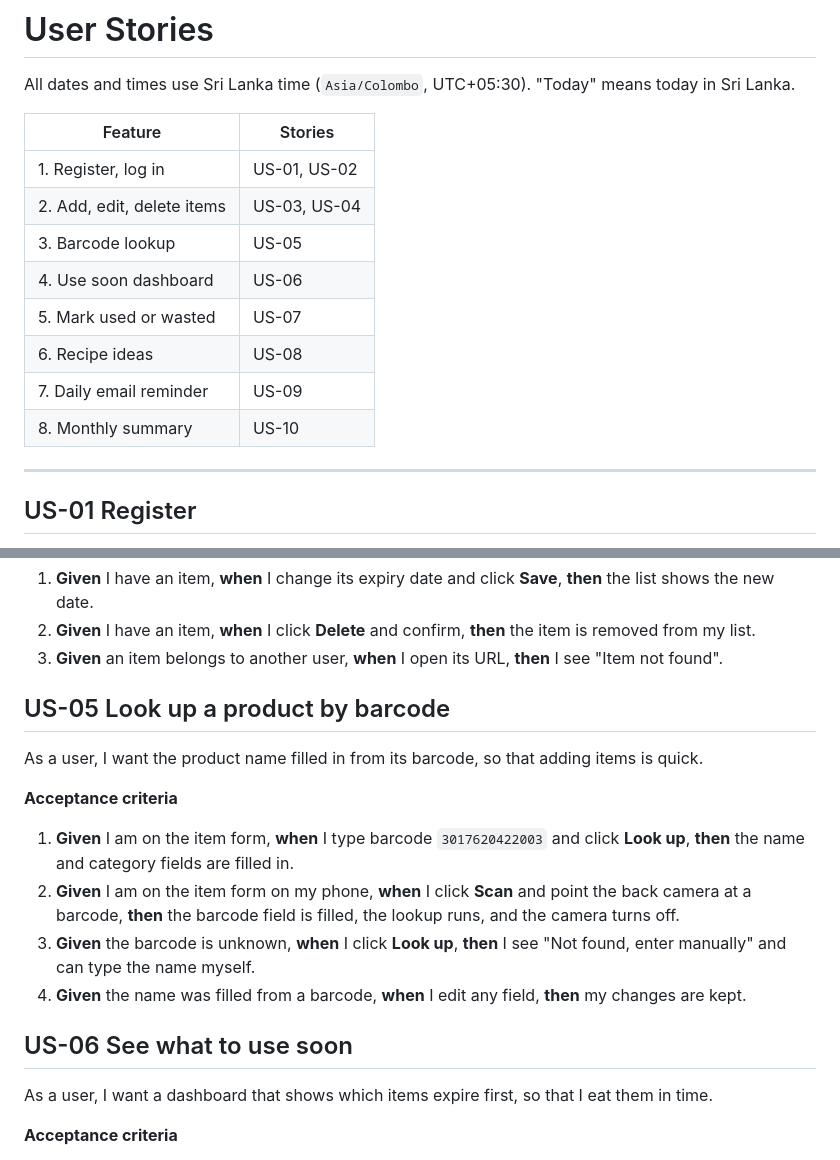
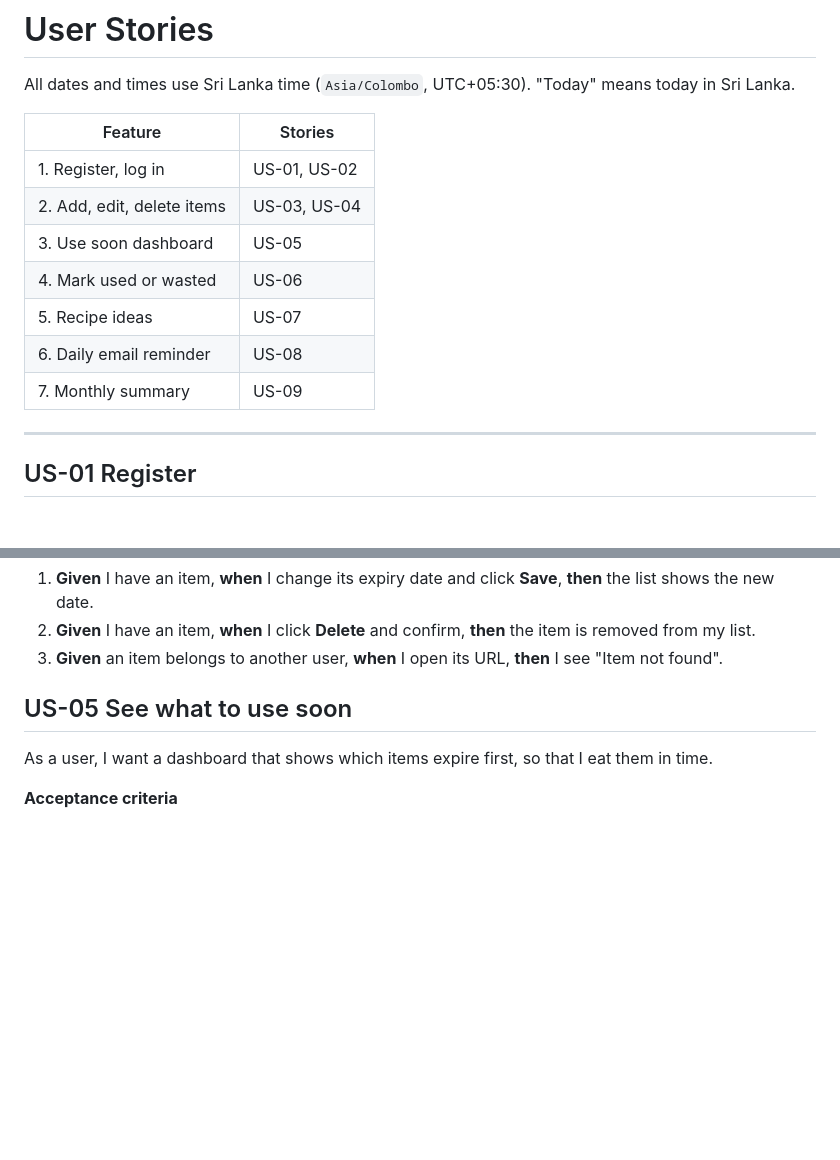
Before and after one commit to vidurukalpana/food-waste-reducer, a Markdown page: docs/user-stories.md, 2 parts joined by grey strips. GitHub-like rendering; blank space fills up the shorter version.

```diff
--- a/docs/user-stories.md
+++ b/docs/user-stories.md
@@ -6,12 +6,11 @@ All dates and times use Sri Lanka time (`Asia/Colombo`, UTC+05:30). "Today" mean
 | --- | --- |
 | 1. Register, log in | US-01, US-02 |
 | 2. Add, edit, delete items | US-03, US-04 |
-| 3. Barcode lookup | US-05 |
-| 4. Use soon dashboard | US-06 |
-| 5. Mark used or wasted | US-07 |
-| 6. Recipe ideas | US-08 |
-| 7. Daily email reminder | US-09 |
-| 8. Monthly summary | US-10 |
+| 3. Use soon dashboard | US-05 |
+| 4. Mark used or wasted | US-06 |
+| 5. Recipe ideas | US-07 |
+| 6. Daily email reminder | US-08 |
+| 7. Monthly summary | US-09 |
 
 ---
 
@@ -57,18 +56,7 @@ As a user, I want to edit or delete an item, so that my list stays correct.
 2. **Given** I have an item, **when** I click **Delete** and confirm, **then** the item is removed from my list.
 3. **Given** an item belongs to another user, **when** I open its URL, **then** I see "Item not found".
 
-## US-05 Look up a product by barcode
-
-As a user, I want the product name filled in from its barcode, so that adding items is quick.
-
-**Acceptance criteria**
-
-1. **Given** I am on the item form, **when** I type barcode `3017620422003` and click **Look up**, **then** the name and category fields are filled in.
-2. **Given** I am on the item form on my phone, **when** I click **Scan** and point the back camera at a barcode, **then** the barcode field is filled, the lookup runs, and the camera turns off.
-3. **Given** the barcode is unknown, **when** I click **Look up**, **then** I see "Not found, enter manually" and can type the name myself.
-4. **Given** the name was filled from a barcode, **when** I edit any field, **then** my changes are kept.
-
-## US-06 See what to use soon
+## US-05 See what to use soon
 
 As a user, I want a dashboard that shows which items expire first, so that I eat them in time.
 
```
Also changed, not shown: other parts of docs/user-stories.md (+4 -4 lines), README.md (+7 -8 lines), docs/er-diagram.md (+7 -9 lines), docs/architecture-food-waste-reducer.png, 12 other files.
